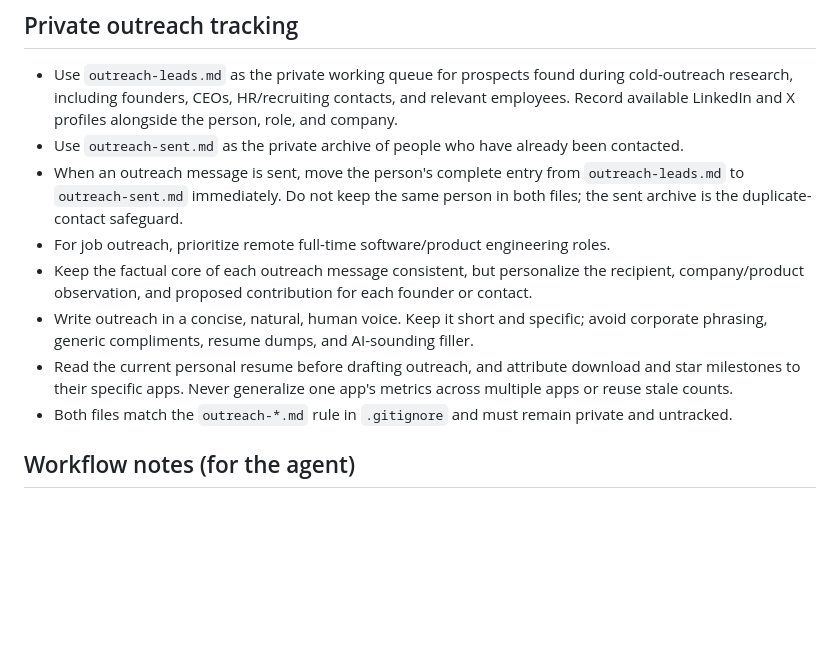
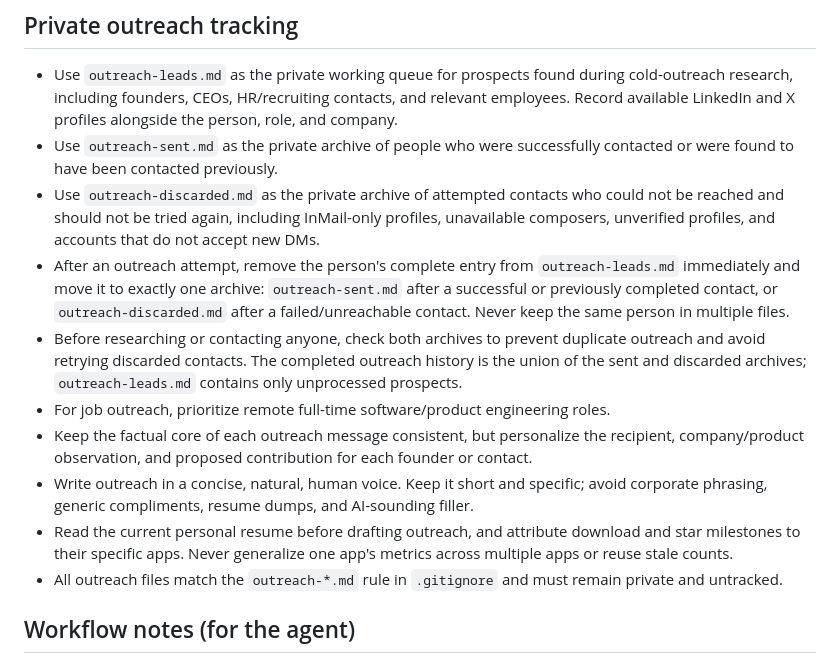
Before and after one commit to apoorvdarshan/rekisei, a Markdown page: AGENTS.md, the part around the change. Drawn GitHub-style; blank space fills up the shorter version.

Commit message:
docs: add discarded outreach workflow

```diff
--- a/AGENTS.md
+++ b/AGENTS.md
@@ -53,13 +53,15 @@ Then `open resume.pdf` (macOS) / `xdg-open resume.pdf` (Linux) / `start resume.p
 
 ## Private outreach tracking
 - Use `outreach-leads.md` as the private working queue for prospects found during cold-outreach research, including founders, CEOs, HR/recruiting contacts, and relevant employees. Record available LinkedIn and X profiles alongside the person, role, and company.
-- Use `outreach-sent.md` as the private archive of people who have already been contacted.
-- When an outreach message is sent, move the person's complete entry from `outreach-leads.md` to `outreach-sent.md` immediately. Do not keep the same person in both files; the sent archive is the duplicate-contact safeguard.
+- Use `outreach-sent.md` as the private archive of people who were successfully contacted or were found to have been contacted previously.
+- Use `outreach-discarded.md` as the private archive of attempted contacts who could not be reached and should not be tried again, including InMail-only profiles, unavailable composers, unverified profiles, and accounts that do not accept new DMs.
+- After an outreach attempt, remove the person's complete entry from `outreach-leads.md` immediately and move it to exactly one archive: `outreach-sent.md` after a successful or previously completed contact, or `outreach-discarded.md` after a failed/unreachable contact. Never keep the same person in multiple files.
+- Before researching or contacting anyone, check both archives to prevent duplicate outreach and avoid retrying discarded contacts. The completed outreach history is the union of the sent and discarded archives; `outreach-leads.md` contains only unprocessed prospects.
 - For job outreach, prioritize remote full-time software/product engineering roles.
 - Keep the factual core of each outreach message consistent, but personalize the recipient, company/product observation, and proposed contribution for each founder or contact.
 - Write outreach in a concise, natural, human voice. Keep it short and specific; avoid corporate phrasing, generic compliments, resume dumps, and AI-sounding filler.
 - Read the current personal resume before drafting outreach, and attribute download and star milestones to their specific apps. Never generalize one app's metrics across multiple apps or reuse stale counts.
-- Both files match the `outreach-*.md` rule in `.gitignore` and must remain private and untracked.
+- All outreach files match the `outreach-*.md` rule in `.gitignore` and must remain private and untracked.
 
 ## Workflow notes (for the agent)
 - After every edit to `resume.tex`, recompile and open the PDF so the user can visually verify.
```
Also changed, not shown: CLAUDE.md (+5 -3 lines).
